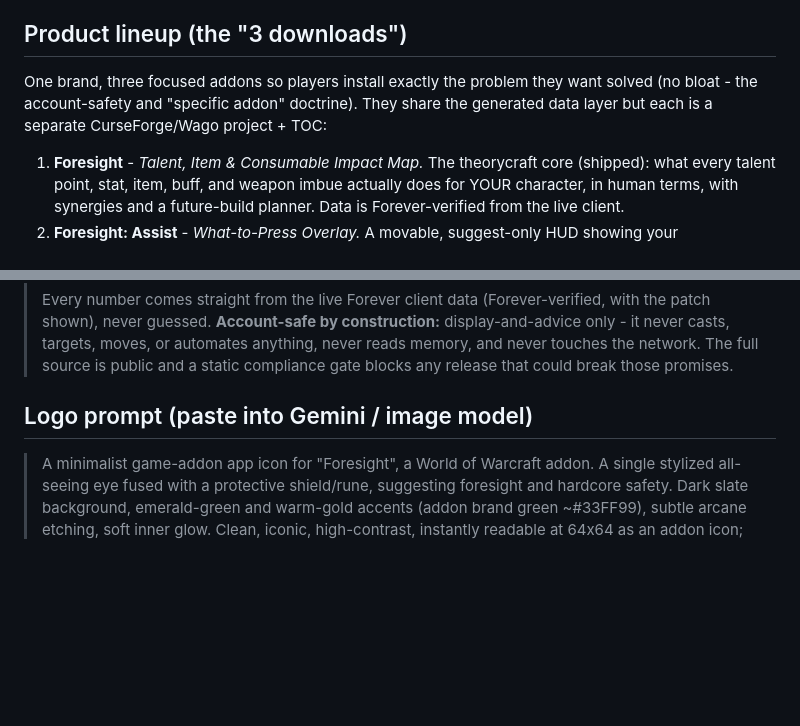
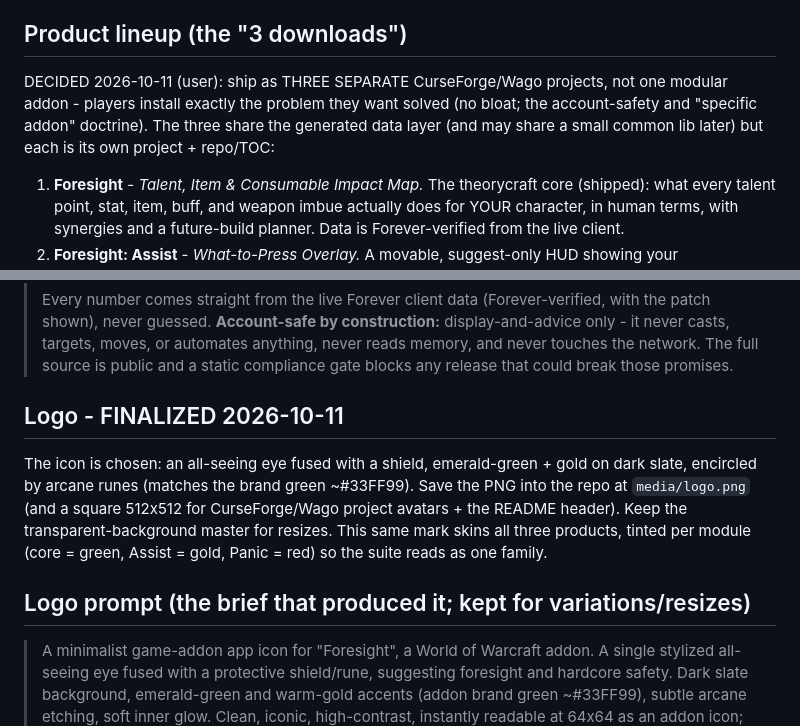
Before and after one commit to simulatecx/foresight-forever, a Markdown page: docs/CURSEFORGE.md, 2 parts joined by grey strips. Drawn GitHub-style; blank space fills up the shorter version.

Commit message:
Record decision: three separate CurseForge projects + finalized logo
User call (2026-10-11): ship as three separate projects (Foresight core /
Foresight: Assist / Foresight: Panic), not one modular addon - sharing the
generated data layer. Foresight: Assist (Pillar 2, S9) is the next build,
in a new chat, as its own project.

Logo finalized: all-seeing eye fused with a shield, emerald+gold on slate
with arcane runes; one mark tinted per module. Drop the PNG at
media/logo.png. Noted in docs/CURSEFORGE.md + SPRINTS.md.

```diff
--- a/docs/CURSEFORGE.md
+++ b/docs/CURSEFORGE.md
@@ -5,9 +5,10 @@ sync with the pillars as they ship.
 
 ## Product lineup (the "3 downloads")
 
-One brand, three focused addons so players install exactly the problem they want solved
-(no bloat - the account-safety and "specific addon" doctrine). They share the generated
-data layer but each is a separate CurseForge/Wago project + TOC:
+DECIDED 2026-10-11 (user): ship as THREE SEPARATE CurseForge/Wago projects, not one
+modular addon - players install exactly the problem they want solved (no bloat; the
+account-safety and "specific addon" doctrine). The three share the generated data layer
+(and may share a small common lib later) but each is its own project + repo/TOC:
 
 1. **Foresight** - *Talent, Item & Consumable Impact Map.* The theorycraft core (shipped):
    what every talent point, stat, item, buff, and weapon imbue actually does for YOUR
@@ -48,7 +49,16 @@ data layer but each is a separate CurseForge/Wago project + TOC:
 > never touches the network. The full source is public and a static compliance gate
 > blocks any release that could break those promises.
 
-## Logo prompt (paste into Gemini / image model)
+## Logo - FINALIZED 2026-10-11
+
+The icon is chosen: an all-seeing eye fused with a shield, emerald-green + gold on dark
+slate, encircled by arcane runes (matches the brand green ~#33FF99). Save the PNG into the
+repo at `media/logo.png` (and a square 512x512 for CurseForge/Wago project avatars + the
+README header). Keep the transparent-background master for resizes. This same mark skins
+all three products, tinted per module (core = green, Assist = gold, Panic = red) so the
+suite reads as one family.
+
+## Logo prompt (the brief that produced it; kept for variations/resizes)
 
 > A minimalist game-addon app icon for "Foresight", a World of Warcraft addon. A single
 > stylized all-seeing eye fused with a protective shield/rune, suggesting foresight and
```
Also changed, not shown: SPRINTS.md (+4 -1 lines).
